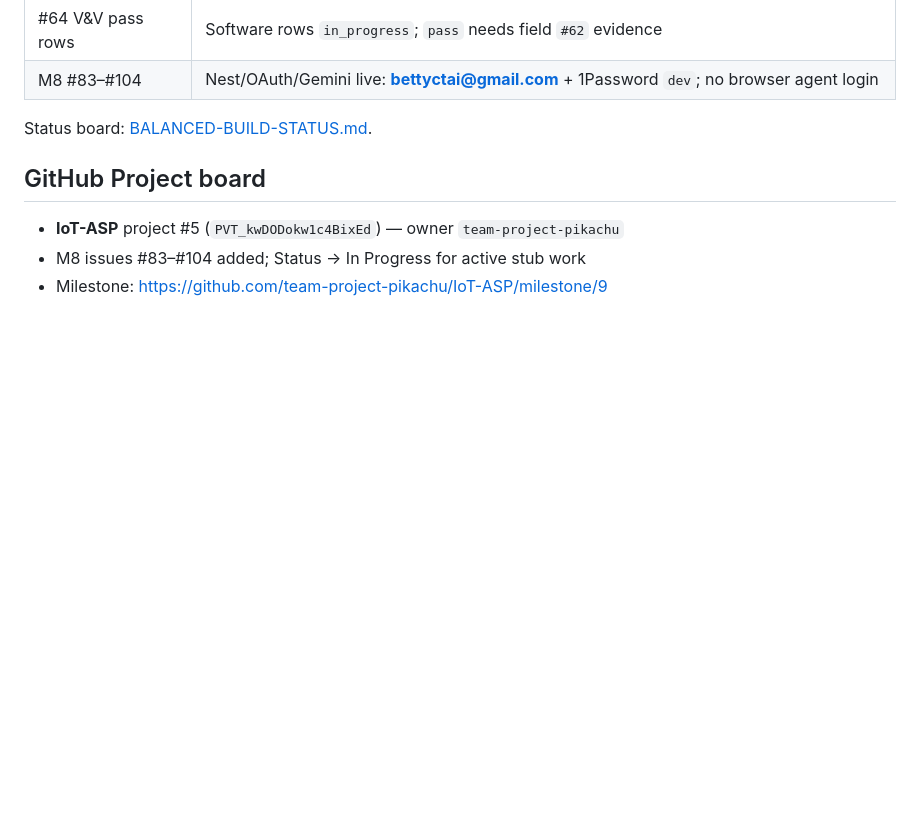
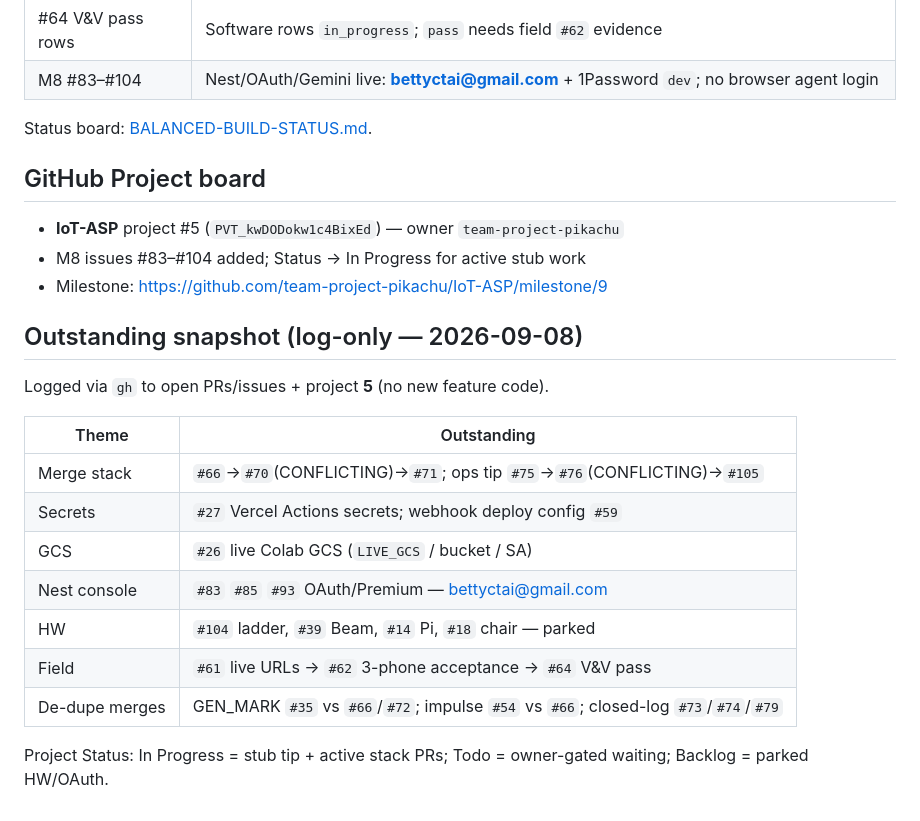
Before and after one commit to team-project-pikachu/IoT-ASP, a Markdown page: docs/issues/STACKED-PRS.md, the part around the change. GitHub-like rendering; blank space fills up the shorter version.

Commit message:
docs: outstanding-only log snapshot for PRs/issues/project 5
Co-authored-by: Cursor <cursoragent@cursor.com>

```diff
--- a/docs/issues/STACKED-PRS.md
+++ b/docs/issues/STACKED-PRS.md
@@ -36,3 +36,20 @@ Status board: [BALANCED-BUILD-STATUS.md](BALANCED-BUILD-STATUS.md).
 - **IoT-ASP** project #5 (`PVT_kwDODokw1c4BixEd`) — owner `team-project-pikachu`
 - M8 issues #83–#104 added; Status → In Progress for active stub work
 - Milestone: https://github.com/team-project-pikachu/IoT-ASP/milestone/9
+
+
+## Outstanding snapshot (log-only — 2026-09-08)
+
+Logged via `gh` to open PRs/issues + project **5** (no new feature code).
+
+| Theme | Outstanding |
+|-------|-------------|
+| Merge stack | `#66`→`#70`(CONFLICTING)→`#71`; ops tip `#75`→`#76`(CONFLICTING)→`#105` |
+| Secrets | `#27` Vercel Actions secrets; webhook deploy config `#59` |
+| GCS | `#26` live Colab GCS (`LIVE_GCS` / bucket / SA) |
+| Nest console | `#83` `#85` `#93` OAuth/Premium — bettyctai@gmail.com |
+| HW | `#104` ladder, `#39` Beam, `#14` Pi, `#18` chair — parked |
+| Field | `#61` live URLs → `#62` 3-phone acceptance → `#64` V&V pass |
+| De-dupe merges | GEN_MARK `#35` vs `#66`/`#72`; impulse `#54` vs `#66`; closed-log `#73`/`#74`/`#79` |
+
+Project Status: In Progress = stub tip + active stack PRs; Todo = owner-gated waiting; Backlog = parked HW/OAuth.
```
Also changed, not shown: docs/issues/BALANCED-BUILD-STATUS.md (+14 -0 lines).
